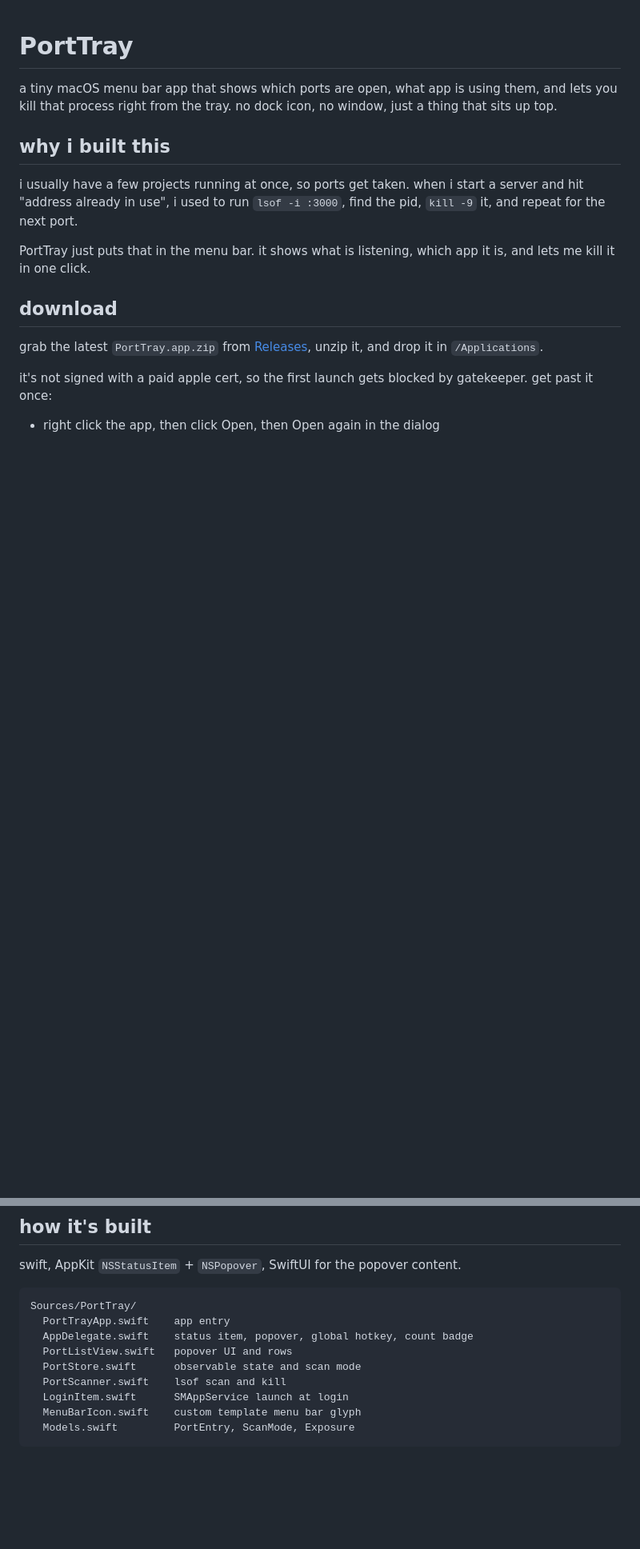
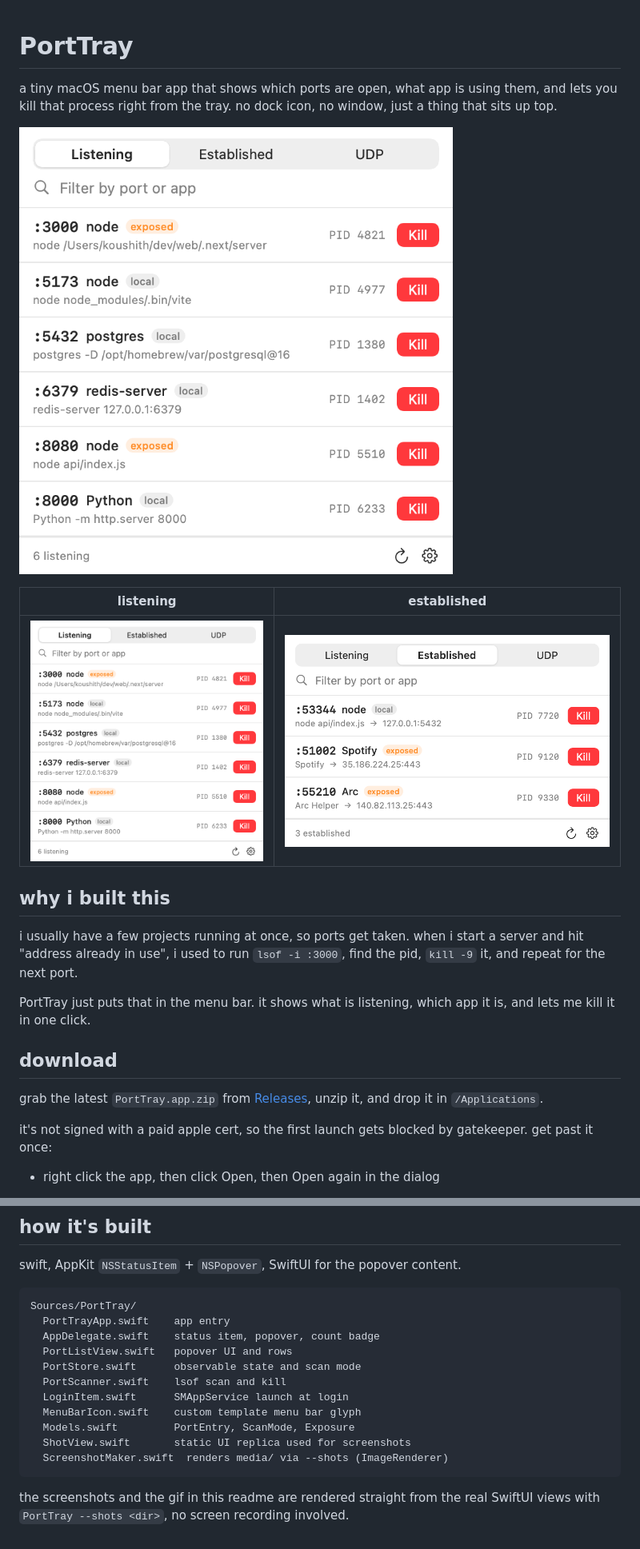
Before and after one commit to Koushith/porttray, a Markdown page: README.md, 2 parts joined by grey strips. Shown at 80% size. GitHub-like rendering; pictures changed too: media/demo.gif (added), media/established.png (added), media/listening.png (added); blank space fills up the shorter version.

````diff
--- a/README.md
+++ b/README.md
@@ -1,6 +1,12 @@
 # PortTray
 
 a tiny macOS menu bar app that shows which ports are open, what app is using them, and lets you kill that process right from the tray. no dock icon, no window, just a thing that sits up top.
+
+![PortTray killing ports from the tray](media/demo.gif)
+
+| listening | established |
+| --- | --- |
+| ![listening ports](media/listening.png) | ![established connections](media/established.png) |
 
 ## why i built this
 
@@ -65,11 +70,16 @@ swift, AppKit `NSStatusItem` + `NSPopover`, SwiftUI for the popover content.
 ```
 Sources/PortTray/
   PortTrayApp.swift    app entry
-  AppDelegate.swift    status item, popover, global hotkey, count badge
+  AppDelegate.swift    status item, popover, count badge
   PortListView.swift   popover UI and rows
   PortStore.swift      observable state and scan mode
   PortScanner.swift    lsof scan and kill
   LoginItem.swift      SMAppService launch at login
   MenuBarIcon.swift    custom template menu bar glyph
   Models.swift         PortEntry, ScanMode, Exposure
+  ShotView.swift       static UI replica used for screenshots
+  ScreenshotMaker.swift  renders media/ via --shots (ImageRenderer)
 ```
+
+the screenshots and the gif in this readme are rendered straight from the real
+SwiftUI views with `PortTray --shots <dir>`, no screen recording involved.
````
Also changed, not shown: other parts of README.md (+0 -1 lines), 5 other files.
